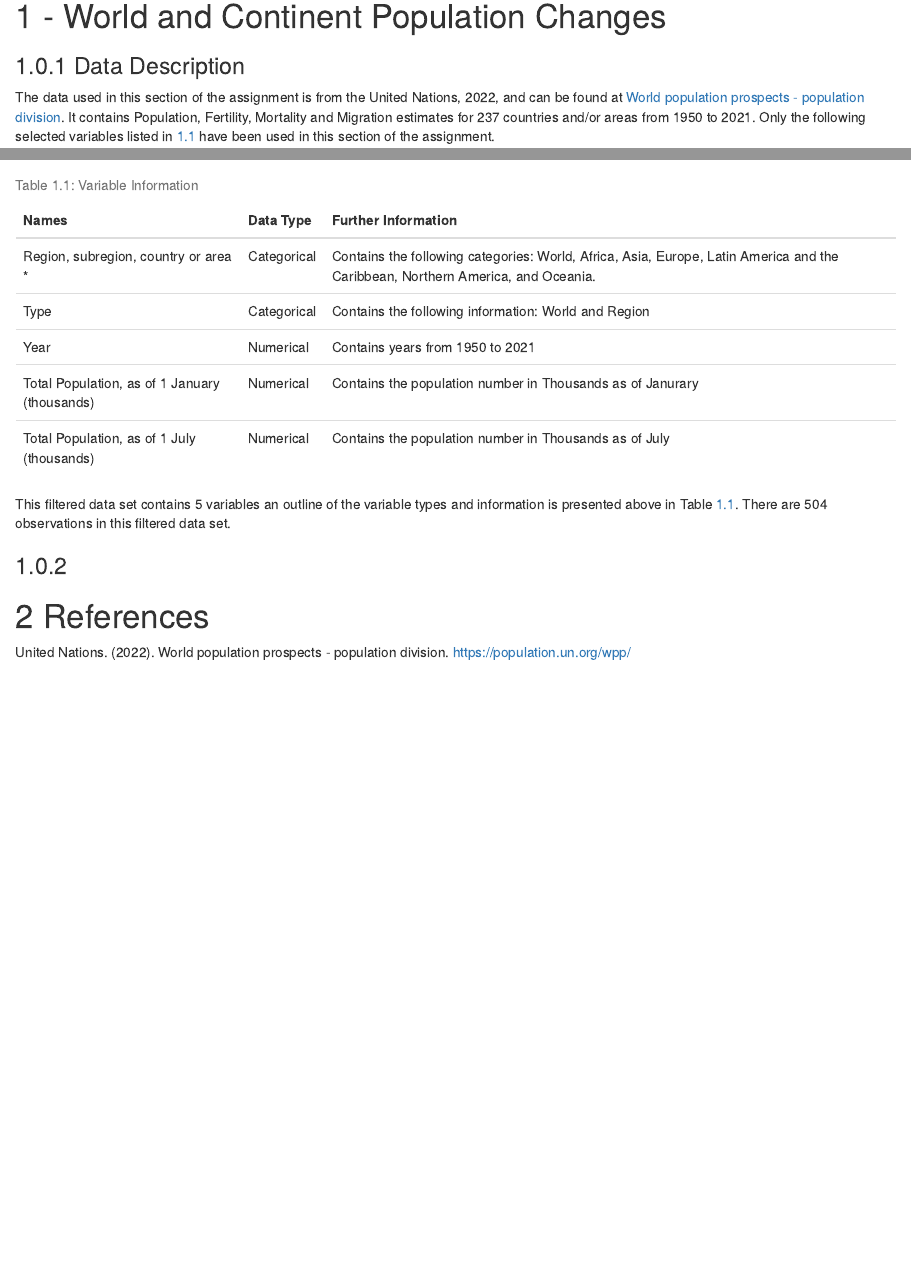
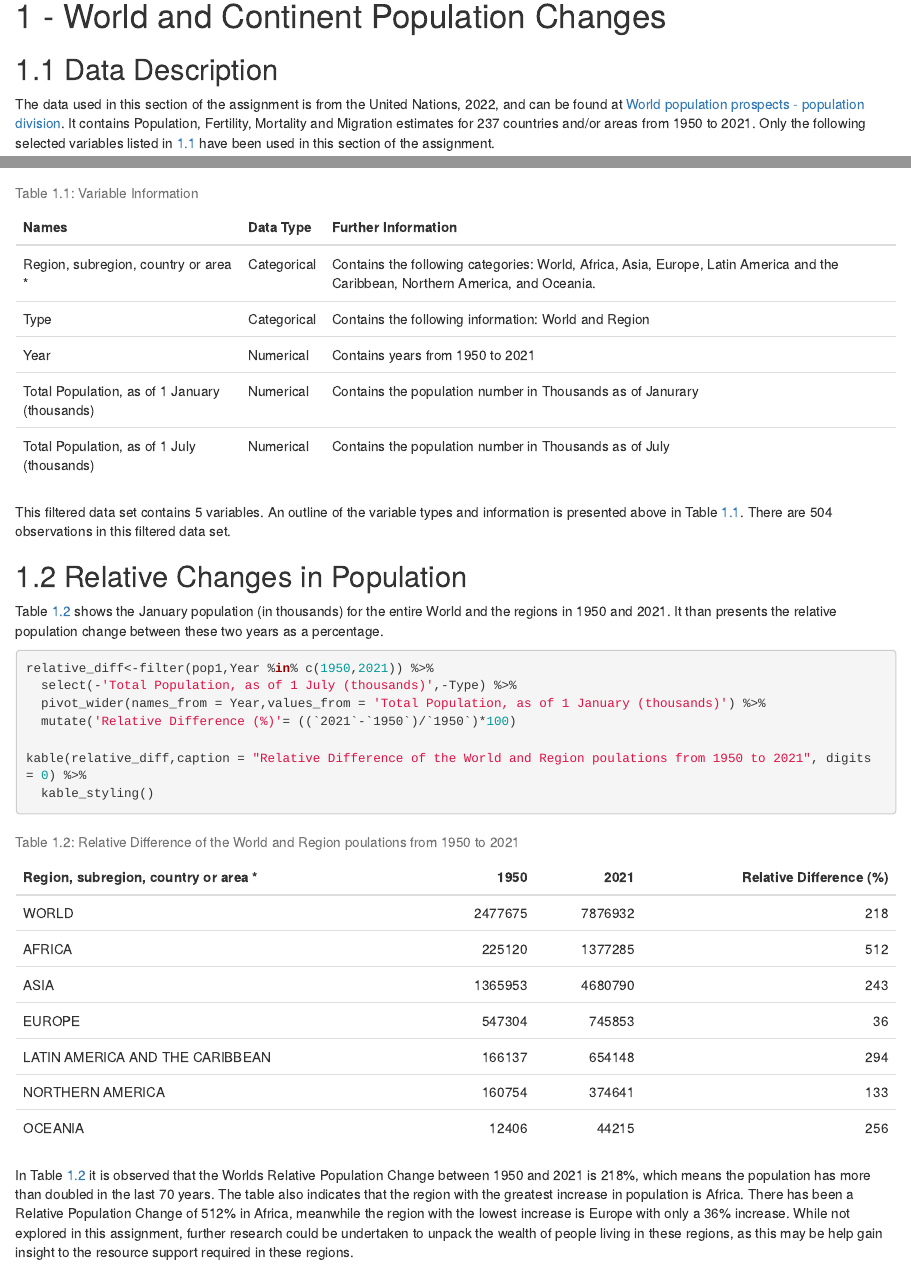
Before and after one commit to lisapizzol/ETO5513_Assignment2, an R Markdown document (Assignment2.Rmd): the page in a window 1100 px wide, from 140 px down, and a second part further down, joined at a grey line. The pictures show the output file Assignment2.html that the author committed with the source, opened offline.

Commit message:
Commit 5 - Relative Difference section completed.

````diff
--- a/Assignment2.Rmd
+++ b/Assignment2.Rmd
@@ -26,12 +26,14 @@ population <- population_raw[-c(1:12),]
 
 
 # - World and Continent Population Changes
-### Data Description
+## Data Description
 The data used in this section of the assignment is from the United Nations, 2022, and can be found at [World population prospects - population division](https://population.un.org/wpp/). It contains Population, Fertility, Mortality and Migration estimates for 237 countries and/or areas from 1950 to 2021. Only the following selected variables listed in \@ref(tab:data2) have been used in this section of the assignment.
 
 ```{r data1, message=FALSE, warning=FALSE, include=FALSE}
+# select only relatvent columns and rows
 pop1<-select(population,c(3,9,11,12,13) ) %>%
   filter(Type %in% c("World","Region"))
+# change column type to numeric
 pop1$Year<-as.numeric(pop1$Year)
 pop1$`Total Population, as of 1 January (thousands)`<-as.numeric(pop1$`Total Population, as of 1 January (thousands)`)
 pop1$`Total Population, as of 1 July (thousands)`<-as.numeric(pop1$`Total Population, as of 1 July (thousands)`)
@@ -53,9 +55,22 @@ kable(names_data_final,caption = "Variable Information", col.names = c('Names','
   kable_styling()
 ```
 
-This filtered data set contains `r ncol(pop1)` variables an outline of the variable types and information is presented above in Table \@ref(tab:data2). There are `r nrow(pop1)` observations in this filtered data set.
+This filtered data set contains `r ncol(pop1)` variables. An outline of the variable types and information is presented above in Table \@ref(tab:data2). There are `r nrow(pop1)` observations in this filtered data set.
 
-###
+## Relative Changes in Population
+Table \@ref(tab:data3) shows the January population (in thousands) for the entire World and the regions in 1950 and 2021. It than presents the relative population change between these two years as a percentage.
+
+```{r data3, echo=TRUE, message=FALSE, warning=FALSE}
+relative_diff<-filter(pop1,Year %in% c(1950,2021)) %>%
+  select(-'Total Population, as of 1 July (thousands)',-Type) %>%
+  pivot_wider(names_from = Year,values_from = 'Total Population, as of 1 January (thousands)') %>%
+  mutate('Relative Difference (%)'= ((`2021`-`1950`)/`1950`)*100)
+
+kable(relative_diff,caption = "Relative Difference of the World and Region poulations from 1950 to 2021", digits = 0) %>%
+  kable_styling()
+```
+
+In Table \@ref(tab:data3) it is observed that the Worlds Relative Population Change between 1950 and 2021 is 218%, which means the population has more than doubled in the last 70 years. The table also indicates that the region with the greatest increase in population is Africa. There has been a Relative Population Change of 512% in Africa, meanwhile the region with the lowest increase is Europe with only a 36% increase. While not explored in this assignment, further research could be undertaken to unpack the wealth of people living in these regions, as this may be help gain insight to the resource support required in these regions.
 
 # References
 United Nations. (2022). World population prospects - population division. https://population.un.org/wpp/
````
Also changed, not shown: Assignment2.html.
